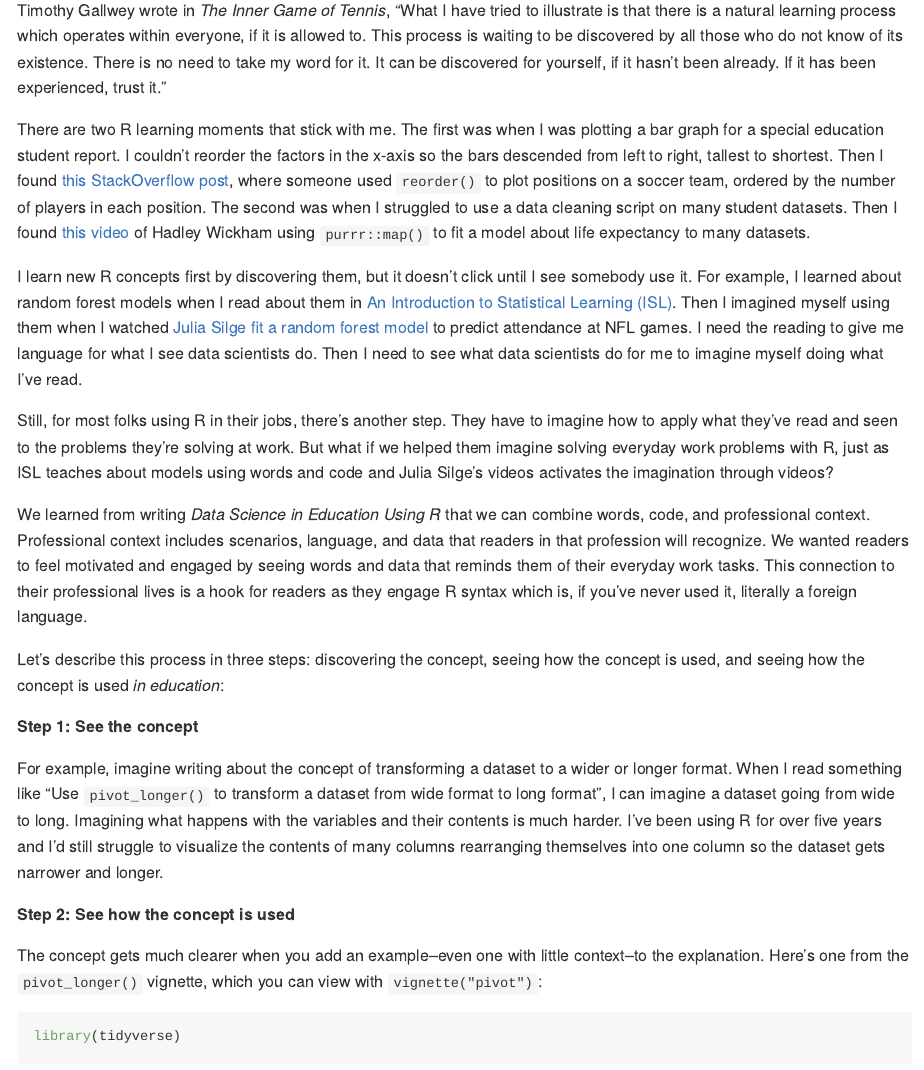
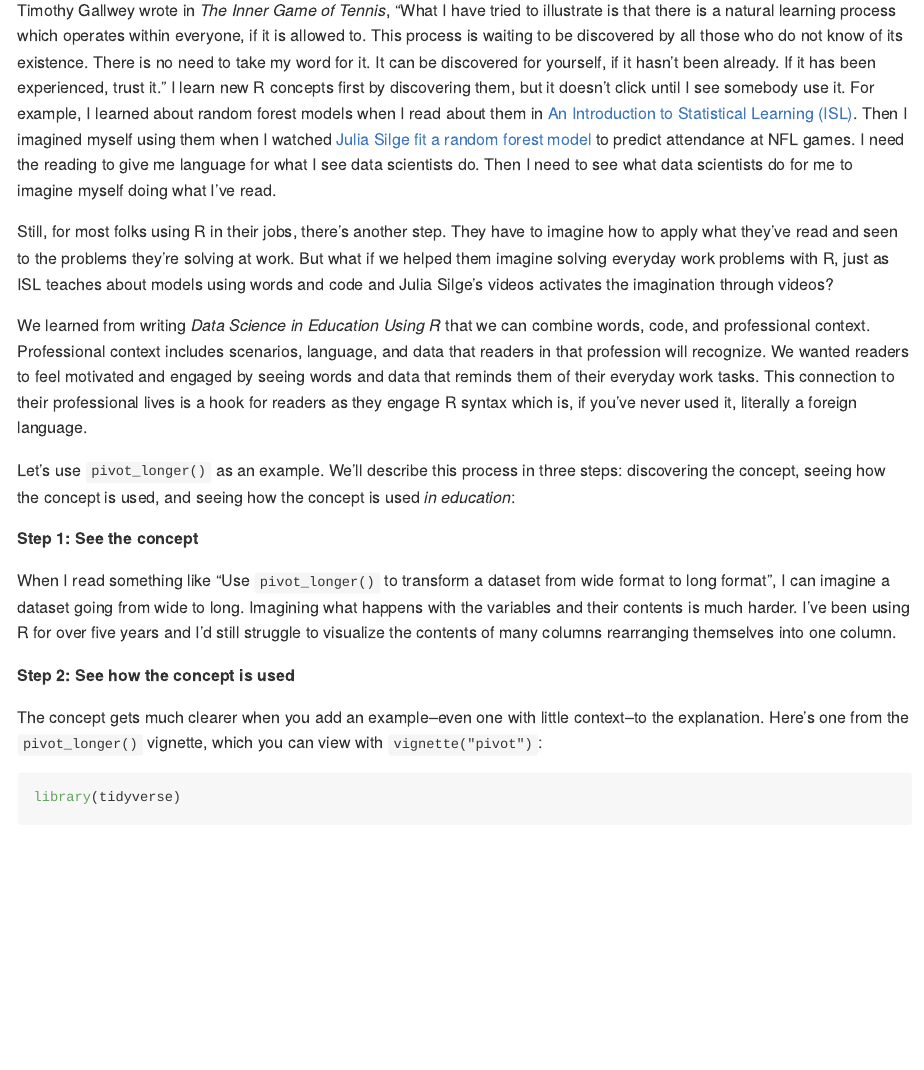
Before and after one commit to data-edu/rviews_blog_series, an R Markdown document (1-post.Rmd): the page in a window 1100 px wide, from 150 px down. The pictures show the output file 1-post.md that the author committed with the source, drawn offline in the style of GitHub.

Commit message:
Remove first anecdote

```diff
--- a/1-post.Rmd
+++ b/1-post.Rmd
@@ -5,21 +5,17 @@ date: "5/21/2020"
 output: github_document
 ---
 
-Timothy Gallwey wrote in *The Inner Game of Tennis*, "What I have tried to illustrate is that there is a natural learning process which operates within everyone, if it is allowed to. This process is waiting to be discovered by all those who do not know of its existence. There is no need to take my word for it. It can be discovered for yourself, if it hasn't been already. If it has been experienced, trust it."
-
-There are two R learning moments that stick with me. The first was when I was plotting a bar graph for a special education student report. I couldn’t reorder the factors in the x-axis so the bars descended from left to right, tallest to shortest. Then I found [this StackOverflow post](https://stackoverflow.com/questions/5208679/order-bars-in-ggplot2-bar-graph), where someone used `reorder()` to plot positions on a soccer team, ordered by the number of players in each position. The second was when I struggled to use a data cleaning script on many student datasets. Then I found [this video](https://youtu.be/rz3_FDVt9eg) of Hadley Wickham using `purrr::map()` to fit a model about life expectancy to many datasets.
-
-I learn new R concepts first by discovering them, but it doesn’t click until I see somebody use it. For example, I learned about random forest models when I read about them in [An Introduction to Statistical Learning (ISL)](https://www.amazon.com/Introduction-Statistical-Learning-Applications-Statistics/dp/1461471370). Then I imagined myself using them when I watched [Julia Silge fit a random forest model](https://youtu.be/LPptRkGoYMg) to predict attendance at NFL games. I need the reading to give me language for what I see data scientists do. Then I need to see what data scientists do for me to imagine myself doing what I’ve read.
+Timothy Gallwey wrote in *The Inner Game of Tennis*, "What I have tried to illustrate is that there is a natural learning process which operates within everyone, if it is allowed to. This process is waiting to be discovered by all those who do not know of its existence. There is no need to take my word for it. It can be discovered for yourself, if it hasn't been already. If it has been experienced, trust it." I learn new R concepts first by discovering them, but it doesn’t click until I see somebody use it. For example, I learned about random forest models when I read about them in [An Introduction to Statistical Learning (ISL)](https://www.amazon.com/Introduction-Statistical-Learning-Applications-Statistics/dp/1461471370). Then I imagined myself using them when I watched [Julia Silge fit a random forest model](https://youtu.be/LPptRkGoYMg) to predict attendance at NFL games. I need the reading to give me language for what I see data scientists do. Then I need to see what data scientists do for me to imagine myself doing what I’ve read.
 
 Still, for most folks using R in their jobs, there’s another step. They have to imagine how to apply what they’ve read and seen to the problems they're solving at work. But what if we helped them imagine solving everyday work problems with R, just as ISL teaches about models using words and code and Julia Silge’s videos activates the imagination through videos?
 
 We learned from writing *Data Science in Education Using R* that we can combine words, code, and professional context. Professional context includes scenarios, language, and data that readers in that profession will recognize. We wanted readers to feel motivated and engaged by seeing words and data that reminds them of their everyday work tasks. This connection to their professional lives is a hook for readers as they engage R syntax which is, if you’ve never used it, literally a foreign language.
 
-Let’s describe this process in three steps: discovering the concept, seeing how the concept is used, and seeing how the concept is used *in education*:
+Let’s use `pivot_longer()` as an example. We'll describe this process in three steps: discovering the concept, seeing how the concept is used, and seeing how the concept is used *in education*:
 
 **Step 1: See the concept**
 
-For example, imagine writing about the concept of transforming a dataset to a wider or longer format. When I read something like “Use `pivot_longer()` to transform a dataset from wide format to long format”, I can imagine a dataset going from wide to long. Imagining what happens with the variables and their contents is much harder. I’ve been using R for over five years and I’d still struggle to visualize the contents of many columns rearranging themselves into one column so the dataset gets narrower and longer.
+When I read something like “Use `pivot_longer()` to transform a dataset from wide format to long format”, I can imagine a dataset going from wide to long. Imagining what happens with the variables and their contents is much harder. I’ve been using R for over five years and I’d still struggle to visualize the contents of many columns rearranging themselves into one column.
 
 **Step 2: See how the concept is used**
 
```
Also changed, not shown: 1-post.md.
